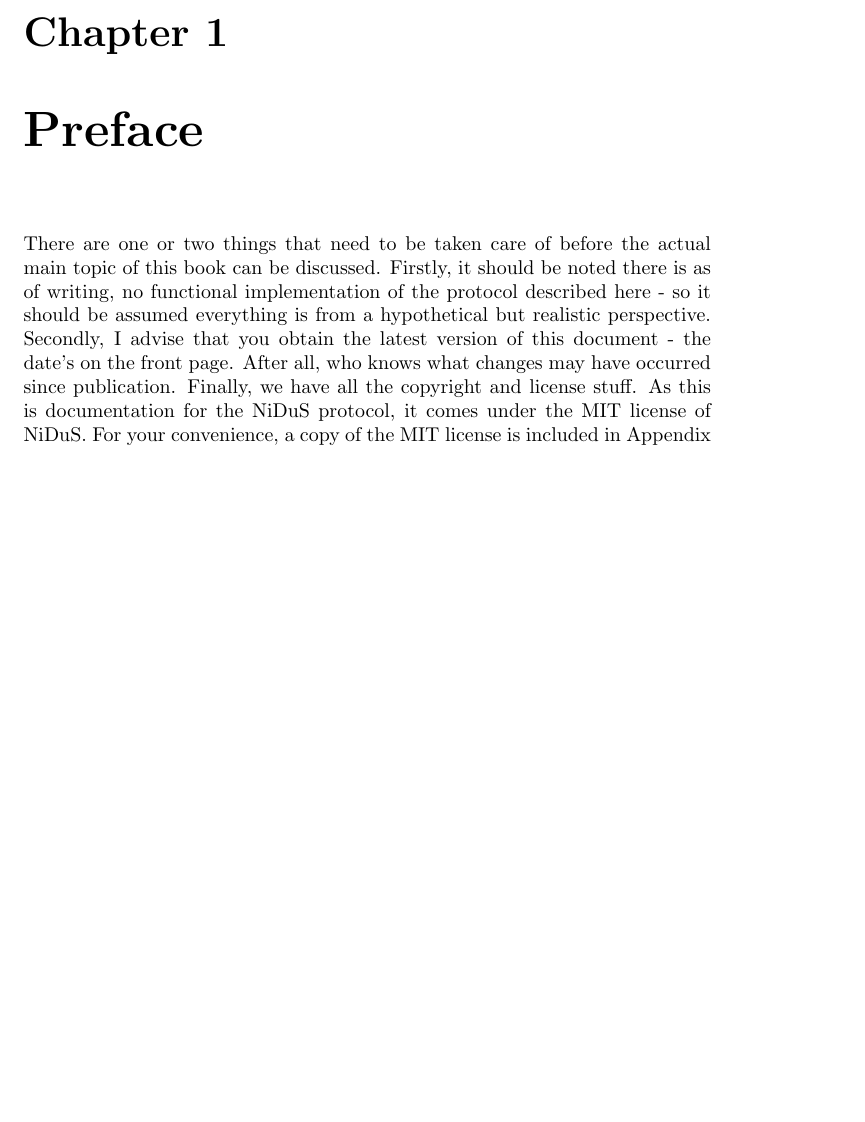
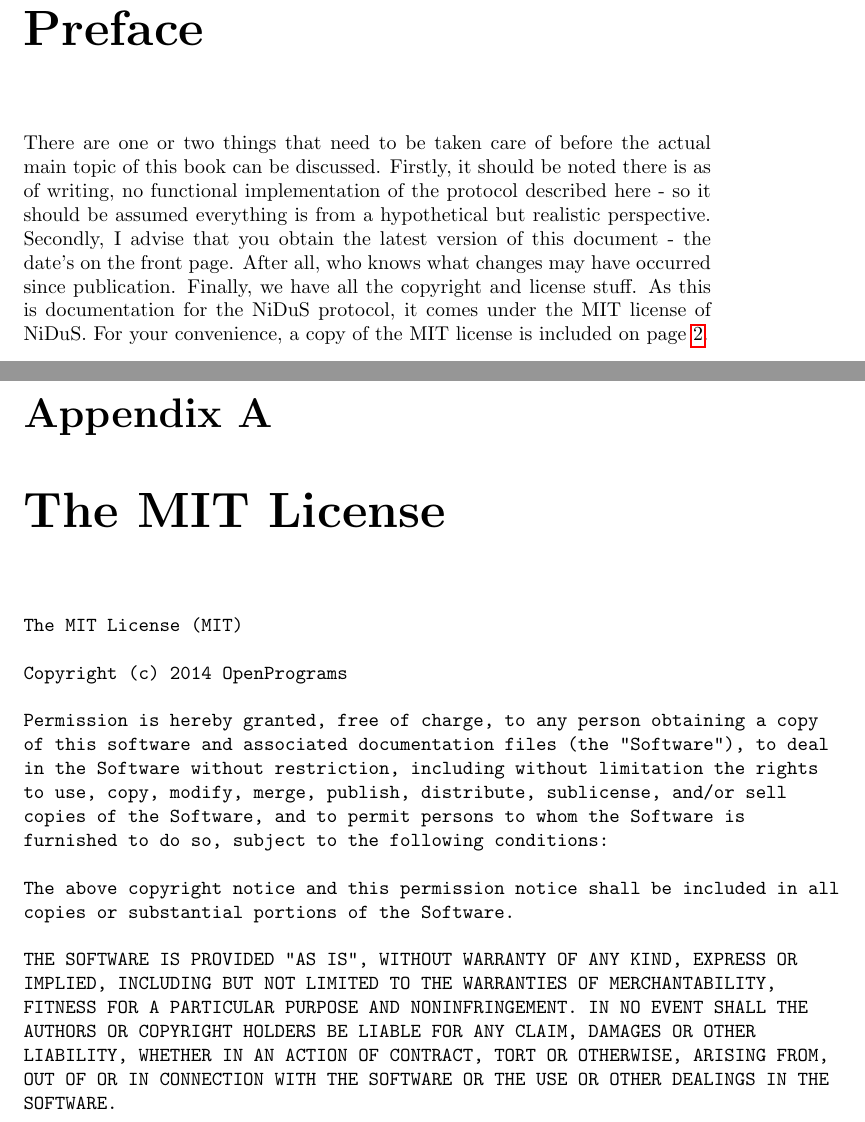
Before and after one commit to samis/nidus-latex, a LaTeX document (nidus.tex): part of page 3 of 3 before the commit and two parts of pages 3 and 4 of 4 after it, the two joined at a grey line, cut at the place of the change, the shorter picture padded with empty space. Compiled offline with pdfLaTeX.

Commit message:
Added MIT license and cross-reference to it

```diff
--- a/nidus.tex
+++ b/nidus.tex
@@ -1,5 +1,5 @@
 \documentclass[]{report}
-
+\usepackage{hyperref}
 
 % Title Page
 \title{The NiDuS DNS Protocol}
@@ -13,6 +13,32 @@
 NiDuS is an implementation of a DNS-esque protocol for the Minecraft mod OpenComputers. This document is a specification, description and commentary on version 1.0 of this protocool. It does not discuss the actual implementation of the protocol (i.e NiDuS itself.)
 \end{abstract}
 
-\chapter{Preface}
-There are one or two things that need to be taken care of before the actual main topic of this book can be discussed. Firstly, it should be noted there is as of writing, no functional implementation of the protocol described here - so it should be assumed everything is from a hypothetical but realistic perspective. Secondly, I advise that you obtain the latest version of this document - the date's on the front page. After all, who knows what changes may have occurred since publication. Finally, we have all the copyright and license stuff. As this is documentation for the NiDuS protocol, it comes under the MIT license of NiDuS. For your convenience, a copy of the MIT license is included in Appendix A.
+\chapter*{Preface}
+There are one or two things that need to be taken care of before the actual main topic of this book can be discussed. Firstly, it should be noted there is as of writing, no functional implementation of the protocol described here - so it should be assumed everything is from a hypothetical but realistic perspective. Secondly, I advise that you obtain the latest version of this document - the date's on the front page. After all, who knows what changes may have occurred since publication. Finally, we have all the copyright and license stuff. As this is documentation for the NiDuS protocol, it comes under the MIT license of NiDuS. For your convenience, a copy of the MIT license is included on page \pageref{mit}.
+
+\appendix
+\chapter{The MIT License}\label{mit}
+\begin{verbatim}
+The MIT License (MIT)
+
+Copyright (c) 2014 OpenPrograms
+
+Permission is hereby granted, free of charge, to any person obtaining a copy
+of this software and associated documentation files (the "Software"), to deal
+in the Software without restriction, including without limitation the rights
+to use, copy, modify, merge, publish, distribute, sublicense, and/or sell
+copies of the Software, and to permit persons to whom the Software is
+furnished to do so, subject to the following conditions:
+
+The above copyright notice and this permission notice shall be included in all
+copies or substantial portions of the Software.
+
+THE SOFTWARE IS PROVIDED "AS IS", WITHOUT WARRANTY OF ANY KIND, EXPRESS OR
+IMPLIED, INCLUDING BUT NOT LIMITED TO THE WARRANTIES OF MERCHANTABILITY,
+FITNESS FOR A PARTICULAR PURPOSE AND NONINFRINGEMENT. IN NO EVENT SHALL THE
+AUTHORS OR COPYRIGHT HOLDERS BE LIABLE FOR ANY CLAIM, DAMAGES OR OTHER
+LIABILITY, WHETHER IN AN ACTION OF CONTRACT, TORT OR OTHERWISE, ARISING FROM,
+OUT OF OR IN CONNECTION WITH THE SOFTWARE OR THE USE OR OTHER DEALINGS IN THE
+SOFTWARE.
+\end{verbatim}
 \end{document}
```
